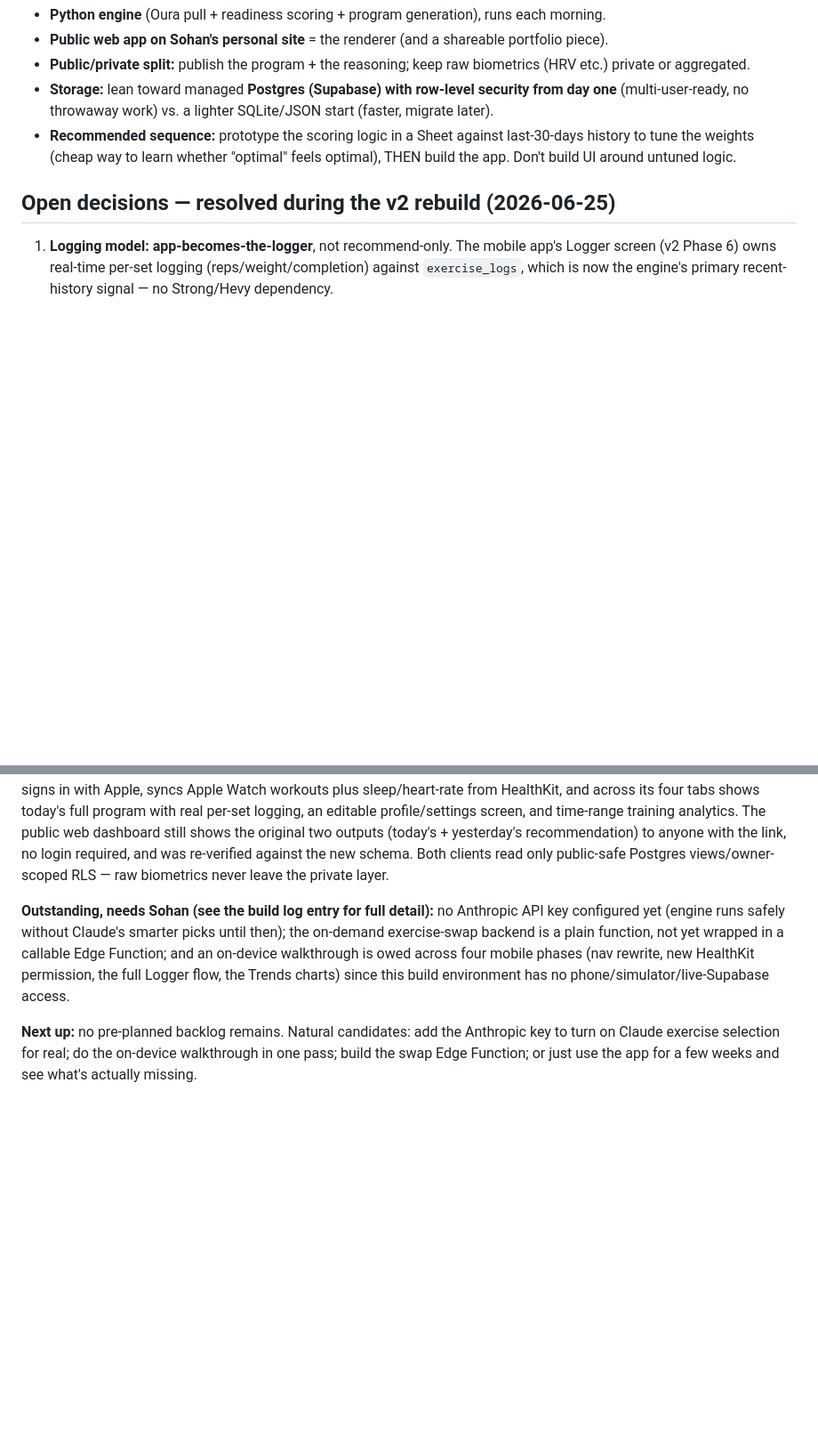
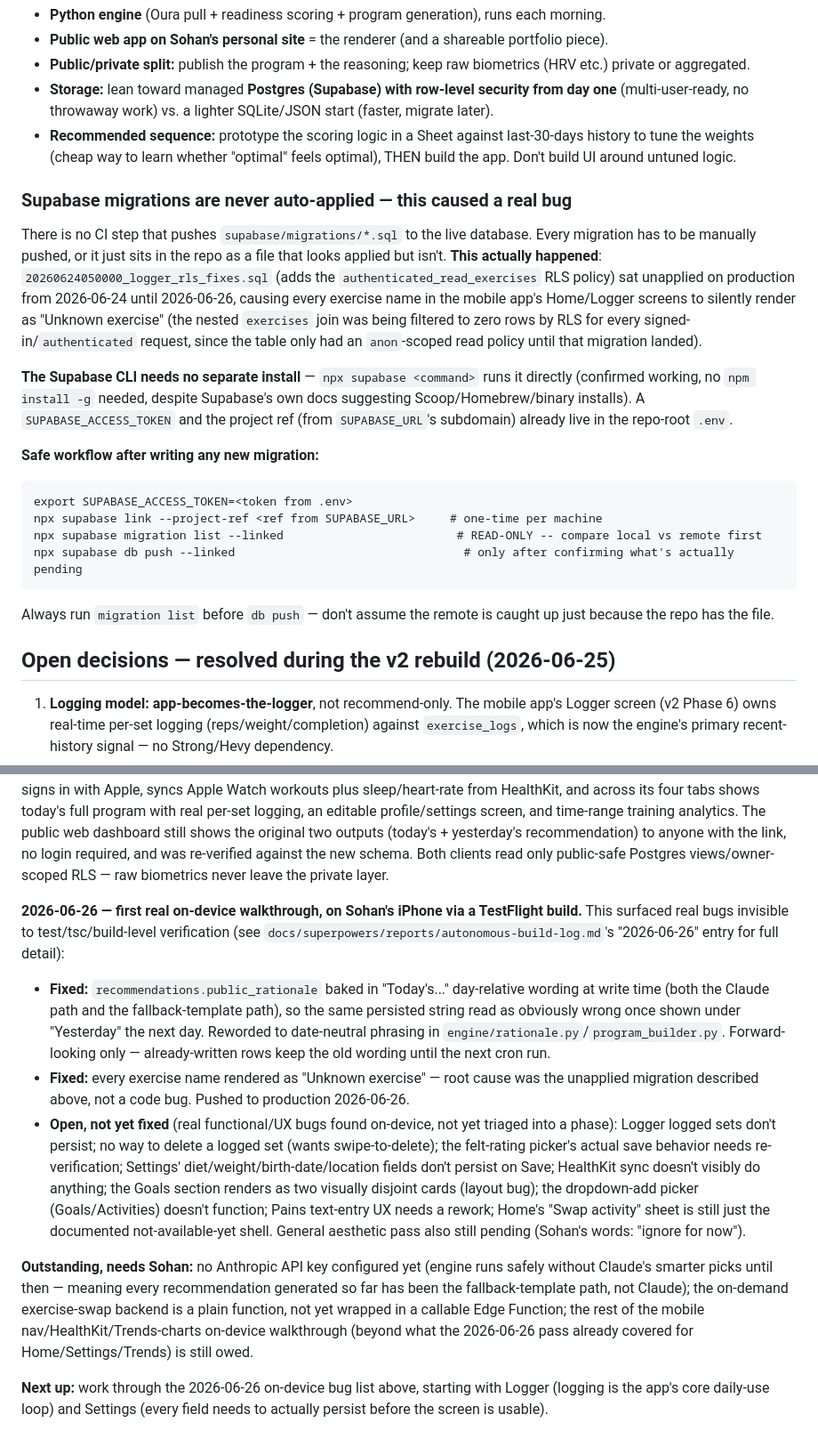
Before and after one commit to smadimsetty/bulletproof, a Markdown page: CLAUDE.md, 2 parts joined by grey strips. Shown at 89% size. GitHub-like rendering; blank space fills up the shorter version.

Commit message:
docs: log first on-device walkthrough findings, the unapplied-migration bug, and the Supabase CLI workflow

````diff
--- a/CLAUDE.md
+++ b/CLAUDE.md
@@ -71,6 +71,20 @@ Oura auto-delivers the entire `recovery` table every morning (sleep, HRV, restin
 - **Storage:** lean toward managed **Postgres (Supabase) with row-level security from day one** (multi-user-ready, no throwaway work) vs. a lighter SQLite/JSON start (faster, migrate later).
 - **Recommended sequence:** prototype the scoring logic in a Sheet against last-30-days history to tune the weights (cheap way to learn whether "optimal" feels optimal), THEN build the app. Don't build UI around untuned logic.
 
+### Supabase migrations are never auto-applied — this caused a real bug
+There is no CI step that pushes `supabase/migrations/*.sql` to the live database. Every migration has to be manually pushed, or it just sits in the repo as a file that looks applied but isn't. **This actually happened**: `20260624050000_logger_rls_fixes.sql` (adds the `authenticated_read_exercises` RLS policy) sat unapplied on production from 2026-06-24 until 2026-06-26, causing every exercise name in the mobile app's Home/Logger screens to silently render as "Unknown exercise" (the nested `exercises` join was being filtered to zero rows by RLS for every signed-in/`authenticated` request, since the table only had an `anon`-scoped read policy until that migration landed).
+
+**The Supabase CLI needs no separate install** — `npx supabase <command>` runs it directly (confirmed working, no `npm install -g` needed, despite Supabase's own docs suggesting Scoop/Homebrew/binary installs). A `SUPABASE_ACCESS_TOKEN` and the project ref (from `SUPABASE_URL`'s subdomain) already live in the repo-root `.env`.
+
+**Safe workflow after writing any new migration:**
+```
+export SUPABASE_ACCESS_TOKEN=<token from .env>
+npx supabase link --project-ref <ref from SUPABASE_URL>     # one-time per machine
+npx supabase migration list --linked                         # READ-ONLY -- compare local vs remote first
+npx supabase db push --linked                                 # only after confirming what's actually pending
+```
+Always run `migration list` before `db push` — don't assume the remote is caught up just because the repo has the file.
+
 ## Open decisions — resolved during the v2 rebuild (2026-06-25)
 1. **Logging model: app-becomes-the-logger**, not recommend-only. The mobile app's Logger screen (v2 Phase 6) owns real-time per-set logging (reps/weight/completion) against `exercise_logs`, which is now the engine's primary recent-history signal — no Strong/Hevy dependency.
 2. **Storage/runtime: Supabase + RLS**, done once, no throwaway. Now genuinely multi-user-ready (every personal table owner-scoped, verified against a second real auth user), not just structured for it.
@@ -95,6 +109,11 @@ No open decisions remain from the original list. See `docs/superpowers/reports/a
 
 **v2** (9 more phases, complete 2026-06-25) rebuilt the schema for real multi-user readiness, gave the engine Claude-driven exercise selection on top of the deterministic safety rules, and rebuilt the phone app from one screen into four (Home, Settings, Logger, Trends) — see `docs/superpowers/reports/autonomous-build-log.md`'s "2026-06-25 -- v2 run complete" entry for the full before/after and the consolidated outstanding-items list. In short, end to end right now: every morning at 11:00 UTC a GitHub Actions cron job pulls real Oura readiness, asks Claude to build a full multi-block exercise program (or falls back to a safe deterministic picker if Claude/its API key isn't available), and writes it to Supabase. The iPhone app signs in with Apple, syncs Apple Watch workouts plus sleep/heart-rate from HealthKit, and across its four tabs shows today's full program with real per-set logging, an editable profile/settings screen, and time-range training analytics. The public web dashboard still shows the original two outputs (today's + yesterday's recommendation) to anyone with the link, no login required, and was re-verified against the new schema. Both clients read only public-safe Postgres views/owner-scoped RLS — raw biometrics never leave the private layer.
 
-**Outstanding, needs Sohan (see the build log entry for full detail):** no Anthropic API key configured yet (engine runs safely without Claude's smarter picks until then); the on-demand exercise-swap backend is a plain function, not yet wrapped in a callable Edge Function; and an on-device walkthrough is owed across four mobile phases (nav rewrite, new HealthKit permission, the full Logger flow, the Trends charts) since this build environment has no phone/simulator/live-Supabase access.
+**2026-06-26 — first real on-device walkthrough, on Sohan's iPhone via a TestFlight build.** This surfaced real bugs invisible to test/tsc/build-level verification (see `docs/superpowers/reports/autonomous-build-log.md`'s "2026-06-26" entry for full detail):
+- **Fixed:** `recommendations.public_rationale` baked in "Today's..." day-relative wording at write time (both the Claude path and the fallback-template path), so the same persisted string read as obviously wrong once shown under "Yesterday" the next day. Reworded to date-neutral phrasing in `engine/rationale.py`/`program_builder.py`. Forward-looking only — already-written rows keep the old wording until the next cron run.
+- **Fixed:** every exercise name rendered as "Unknown exercise" — root cause was the unapplied migration described above, not a code bug. Pushed to production 2026-06-26.
+- **Open, not yet fixed** (real functional/UX bugs found on-device, not yet triaged into a phase): Logger logged sets don't persist; no way to delete a logged set (wants swipe-to-delete); the felt-rating picker's actual save behavior needs re-verification; Settings' diet/weight/birth-date/location fields don't persist on Save; HealthKit sync doesn't visibly do anything; the Goals section renders as two visually disjoint cards (layout bug); the dropdown-add picker (Goals/Activities) doesn't function; Pains text-entry UX needs a rework; Home's "Swap activity" sheet is still just the documented not-available-yet shell. General aesthetic pass also still pending (Sohan's words: "ignore for now").
 
-**Next up:** no pre-planned backlog remains. Natural candidates: add the Anthropic key to turn on Claude exercise selection for real; do the on-device walkthrough in one pass; build the swap Edge Function; or just use the app for a few weeks and see what's actually missing.
+**Outstanding, needs Sohan:** no Anthropic API key configured yet (engine runs safely without Claude's smarter picks until then — meaning every recommendation generated so far has been the fallback-template path, not Claude); the on-demand exercise-swap backend is a plain function, not yet wrapped in a callable Edge Function; the rest of the mobile nav/HealthKit/Trends-charts on-device walkthrough (beyond what the 2026-06-26 pass already covered for Home/Settings/Trends) is still owed.
+
+**Next up:** work through the 2026-06-26 on-device bug list above, starting with Logger (logging is the app's core daily-use loop) and Settings (every field needs to actually persist before the screen is usable).
````
Also changed, not shown: 1 other file.
